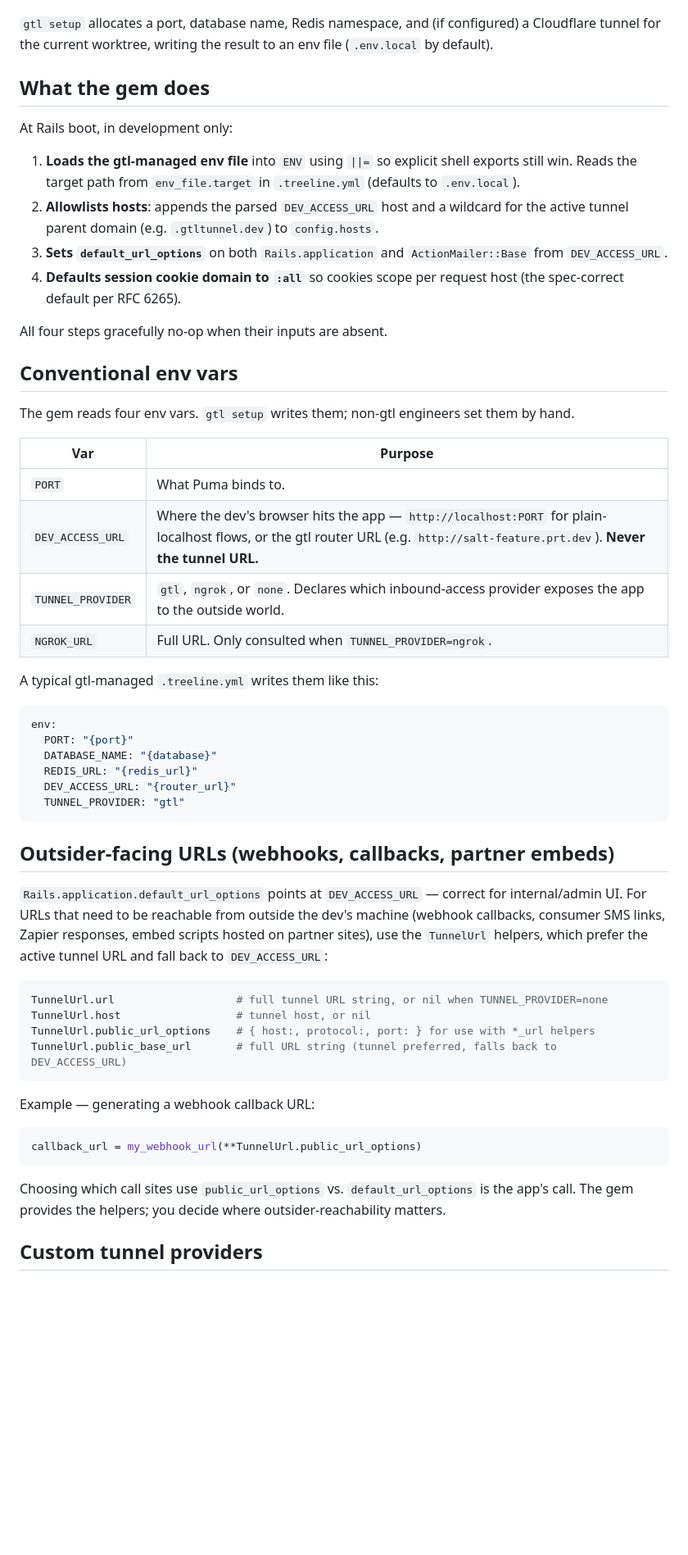
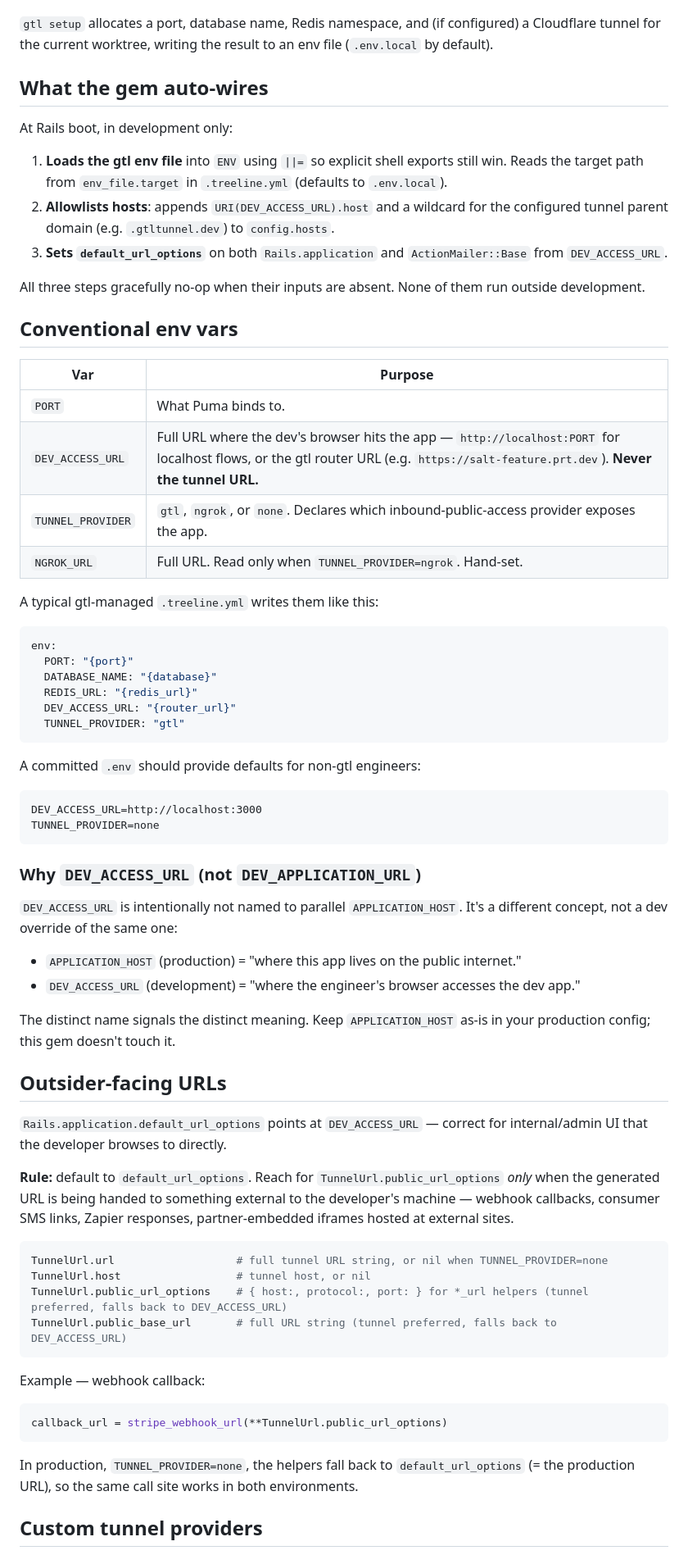
Before and after one commit to productmatter/app-url-rails, a Markdown page: README.md, the part around one of its changes. Shown at 82% size. Drawn GitHub-style; blank space fills up the shorter version.

````diff
--- a/README.md
+++ b/README.md
@@ -25,27 +27,24 @@ gtl setup .
 
 `gtl setup` allocates a port, database name, Redis namespace, and (if configured) a Cloudflare tunnel for the current worktree, writing the result to an env file (`.env.local` by default).
 
-## What the gem does
+## What the gem auto-wires
 
 At Rails boot, in development only:
 
-1. **Loads the gtl-managed env file** into `ENV` using `||=` so explicit shell exports still win. Reads the target path from `env_file.target` in `.treeline.yml` (defaults to `.env.local`).
-2. **Allowlists hosts**: appends the parsed `DEV_ACCESS_URL` host and a wildcard for the active tunnel parent domain (e.g. `.gtltunnel.dev`) to `config.hosts`.
+1. **Loads the gtl env file** into `ENV` using `||=` so explicit shell exports still win. Reads the target path from `env_file.target` in `.treeline.yml` (defaults to `.env.local`).
+2. **Allowlists hosts**: appends `URI(DEV_ACCESS_URL).host` and a wildcard for the configured tunnel parent domain (e.g. `.gtltunnel.dev`) to `config.hosts`.
 3. **Sets `default_url_options`** on both `Rails.application` and `ActionMailer::Base` from `DEV_ACCESS_URL`.
-4. **Defaults session cookie domain to `:all`** so cookies scope per request host (the spec-correct default per RFC 6265).
 
-All four steps gracefully no-op when their inputs are absent.
+All three steps gracefully no-op when their inputs are absent. None of them run outside development.
 
 ## Conventional env vars
-
-The gem reads four env vars. `gtl setup` writes them; non-gtl engineers set them by hand.
 
 | Var | Purpose |
 | --- | --- |
 | `PORT` | What Puma binds to. |
-| `DEV_ACCESS_URL` | Where the dev's browser hits the app — `http://localhost:PORT` for plain-localhost flows, or the gtl router URL (e.g. `http://salt-feature.prt.dev`). **Never the tunnel URL.** |
-| `TUNNEL_PROVIDER` | `gtl`, `ngrok`, or `none`. Declares which inbound-access provider exposes the app to the outside world. |
-| `NGROK_URL` | Full URL. Only consulted when `TUNNEL_PROVIDER=ngrok`. |
+| `DEV_ACCESS_URL` | Full URL where the dev's browser hits the app — `http://localhost:PORT` for localhost flows, or the gtl router URL (e.g. `https://salt-feature.prt.dev`). **Never the tunnel URL.** |
+| `TUNNEL_PROVIDER` | `gtl`, `ngrok`, or `none`. Declares which inbound-public-access provider exposes the app. |
+| `NGROK_URL` | Full URL. Read only when `TUNNEL_PROVIDER=ngrok`. Hand-set. |
 
 A typical gtl-managed `.treeline.yml` writes them like this:
 
@@ -58,24 +57,42 @@ env:
   TUNNEL_PROVIDER: "gtl"
 ```
 
-## Outsider-facing URLs (webhooks, callbacks, partner embeds)
+A committed `.env` should provide defaults for non-gtl engineers:
 
-`Rails.application.default_url_options` points at `DEV_ACCESS_URL` — correct for internal/admin UI. For URLs that need to be reachable from outside the dev's machine (webhook callbacks, consumer SMS links, Zapier responses, embed scripts hosted on partner sites), use the `TunnelUrl` helpers, which prefer the active tunnel URL and fall back to `DEV_ACCESS_URL`:
+```
+DEV_ACCESS_URL=http://localhost:3000
+TUNNEL_PROVIDER=none
+```
+
+### Why `DEV_ACCESS_URL` (not `DEV_APPLICATION_URL`)
+
+`DEV_ACCESS_URL` is intentionally not named to parallel `APPLICATION_HOST`. It's a different concept, not a dev override of the same one:
+
+- `APPLICATION_HOST` (production) = "where this app lives on the public internet."
+- `DEV_ACCESS_URL` (development) = "where the engineer's browser accesses the dev app."
+
+The distinct name signals the distinct meaning. Keep `APPLICATION_HOST` as-is in your production config; this gem doesn't touch it.
+
+## Outsider-facing URLs
+
+`Rails.application.default_url_options` points at `DEV_ACCESS_URL` — correct for internal/admin UI that the developer browses to directly.
+
+**Rule:** default to `default_url_options`. Reach for `TunnelUrl.public_url_options` *only* when the generated URL is being handed to something external to the developer's machine — webhook callbacks, consumer SMS links, Zapier responses, partner-embedded iframes hosted at external sites.
 
 ```ruby
 TunnelUrl.url                   # full tunnel URL string, or nil when TUNNEL_PROVIDER=none
 TunnelUrl.host                  # tunnel host, or nil
-TunnelUrl.public_url_options    # { host:, protocol:, port: } for use with *_url helpers
+TunnelUrl.public_url_options    # { host:, protocol:, port: } for *_url helpers (tunnel preferred, falls back to DEV_ACCESS_URL)
 TunnelUrl.public_base_url       # full URL string (tunnel preferred, falls back to DEV_ACCESS_URL)
 ```
 
-Example — generating a webhook callback URL:
+Example — webhook callback:
 
 ```ruby
-callback_url = my_webhook_url(**TunnelUrl.public_url_options)
+callback_url = stripe_webhook_url(**TunnelUrl.public_url_options)
 ```
 
-Choosing which call sites use `public_url_options` vs. `default_url_options` is the app's call. The gem provides the helpers; you decide where outsider-reachability matters.
+In production, `TUNNEL_PROVIDER=none`, the helpers fall back to `default_url_options` (= the production URL), so the same call site works in both environments.
 
 ## Custom tunnel providers
 
````
Also changed, not shown: other parts of README.md (+60 -15 lines).
